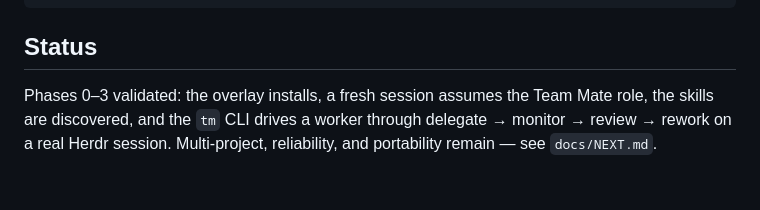
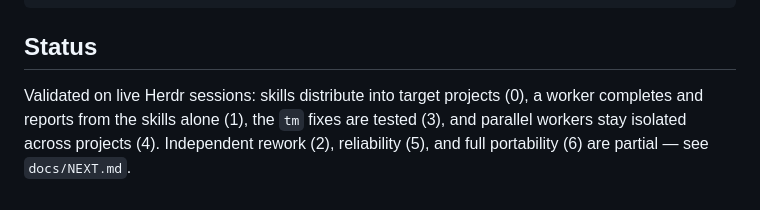
Before and after one commit to mohammadhprp/teammate, a Markdown page: src/README.md, the part around the change. GitHub-like rendering.

```diff
--- a/src/README.md
+++ b/src/README.md
@@ -106,7 +106,8 @@ python3 -m unittest discover -s src/scripts/tests -t src/scripts
 
 ## Status
 
-Phases 0–3 validated: the overlay installs, a fresh session assumes the Team
-Mate role, the skills are discovered, and the `tm` CLI drives a worker through
-delegate → monitor → review → rework on a real Herdr session. Multi-project,
-reliability, and portability remain — see `docs/NEXT.md`.
+Validated on live Herdr sessions: skills distribute into target projects (0), a
+worker completes and reports from the skills alone (1), the `tm` fixes are
+tested (3), and parallel workers stay isolated across projects (4). Independent
+rework (2), reliability (5), and full portability (6) are partial — see
+`docs/NEXT.md`.
```
Also changed, not shown: docs/NEXT.md (+61 -70 lines).
